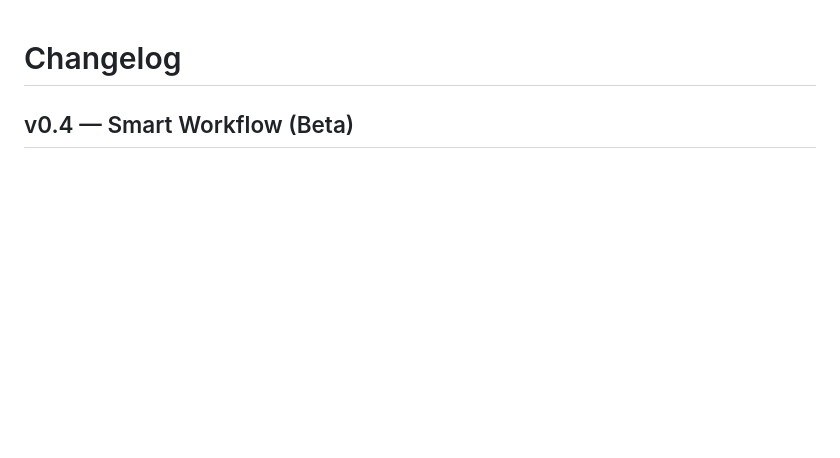
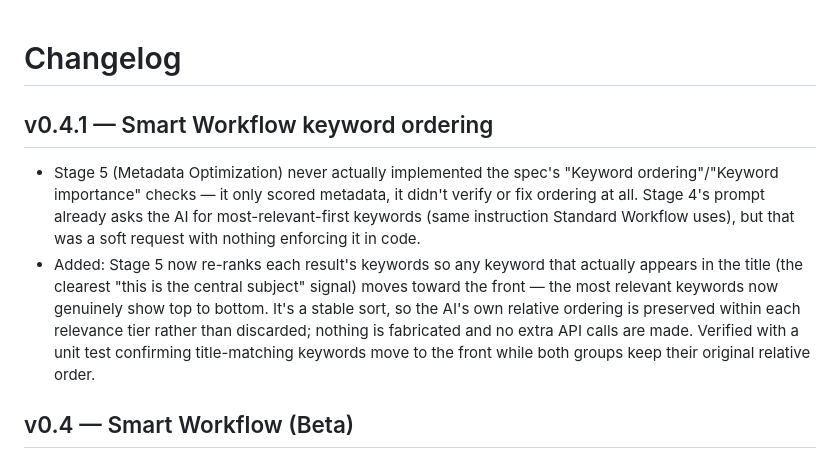
Before and after one commit to hasibulnikon/MetaZone, a Markdown page: CHANGELOG.md, the part around the change. GitHub-like rendering; blank space fills up the shorter version.

Commit message:
Enhance Smart Workflow with keyword ordering in Stage 5
Implemented keyword ordering checks in Stage 5 of Smart Workflow. Added functionality to re-rank keywords based on their relevance to the title, ensuring the most relevant keywords appear first.

```diff
--- a/CHANGELOG.md
+++ b/CHANGELOG.md
@@ -1,4 +1,21 @@
 # Changelog
+
+## v0.4.1 — Smart Workflow keyword ordering
+
+- Stage 5 (Metadata Optimization) never actually implemented the spec's
+  "Keyword ordering"/"Keyword importance" checks — it only scored
+  metadata, it didn't verify or fix ordering at all. Stage 4's prompt
+  already asks the AI for most-relevant-first keywords (same instruction
+  Standard Workflow uses), but that was a soft request with nothing
+  enforcing it in code.
+- Added: Stage 5 now re-ranks each result's keywords so any keyword that
+  actually appears in the title (the clearest "this is the central
+  subject" signal) moves toward the front — the most relevant keywords
+  now genuinely show top to bottom. It's a stable sort, so the AI's own
+  relative ordering is preserved within each relevance tier rather than
+  discarded; nothing is fabricated and no extra API calls are made.
+  Verified with a unit test confirming title-matching keywords move to
+  the front while both groups keep their original relative order.
 
 ## v0.4 — Smart Workflow (Beta)
 
```
